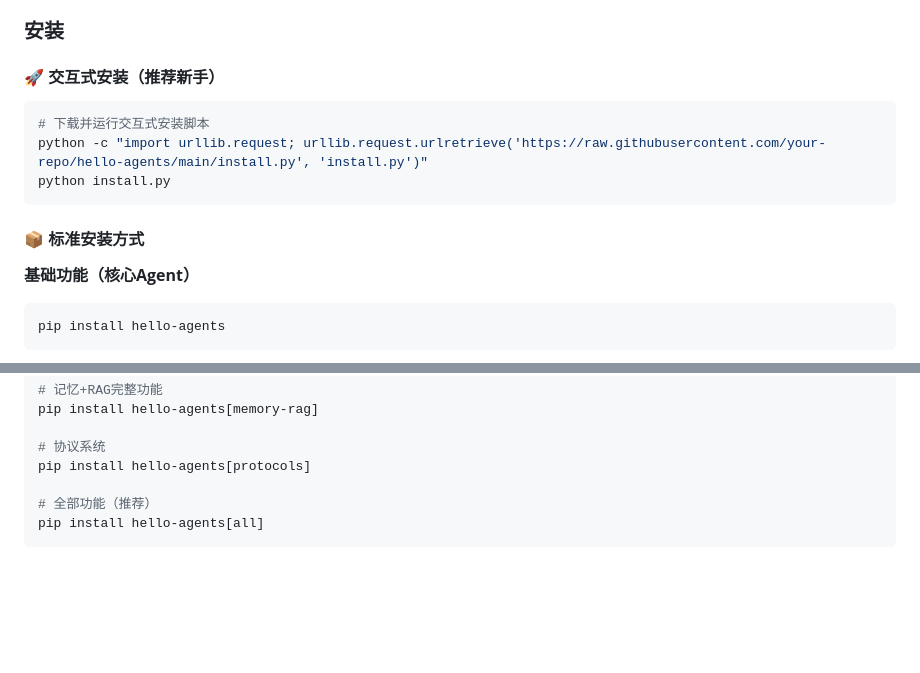
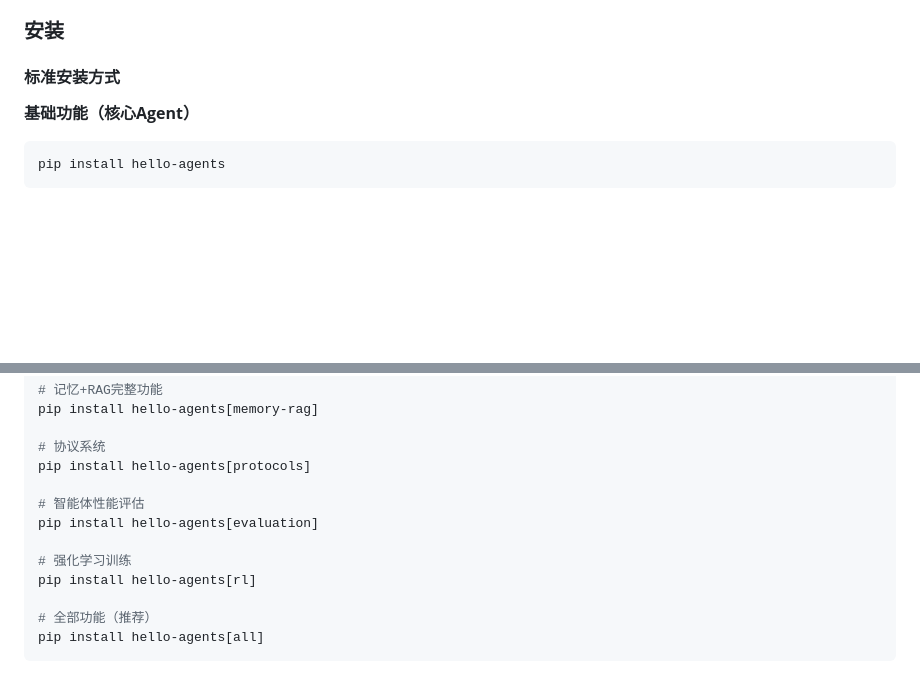
Before and after one commit to Marbacj/SQL-Reconciliation-Agent, a Markdown page: README.md, 2 parts joined by grey strips. Drawn GitHub-style; blank space fills up the shorter version.

````diff
--- a/README.md
+++ b/README.md
@@ -17,14 +17,7 @@ HelloAgents是一个专为学习和教学设计的多智能体框架，基于Ope
 
 ### 安装
 
-#### 🚀 交互式安装（推荐新手）
-```bash
-# 下载并运行交互式安装脚本
-python -c "import urllib.request; urllib.request.urlretrieve('https://raw.githubusercontent.com/your-repo/hello-agents/main/install.py', 'install.py')"
-python install.py
-```
-
-#### 📦 标准安装方式
+####  标准安装方式
 
 **基础功能（核心Agent）**
 ```bash
@@ -47,6 +40,12 @@ pip install hello-agents[memory-rag]
 
 # 协议系统
 pip install hello-agents[protocols]
+
+# 智能体性能评估
+pip install hello-agents[evaluation]
+
+# 强化学习训练
+pip install hello-agents[rl]
 
 # 全部功能（推荐）
 pip install hello-agents[all]
````
